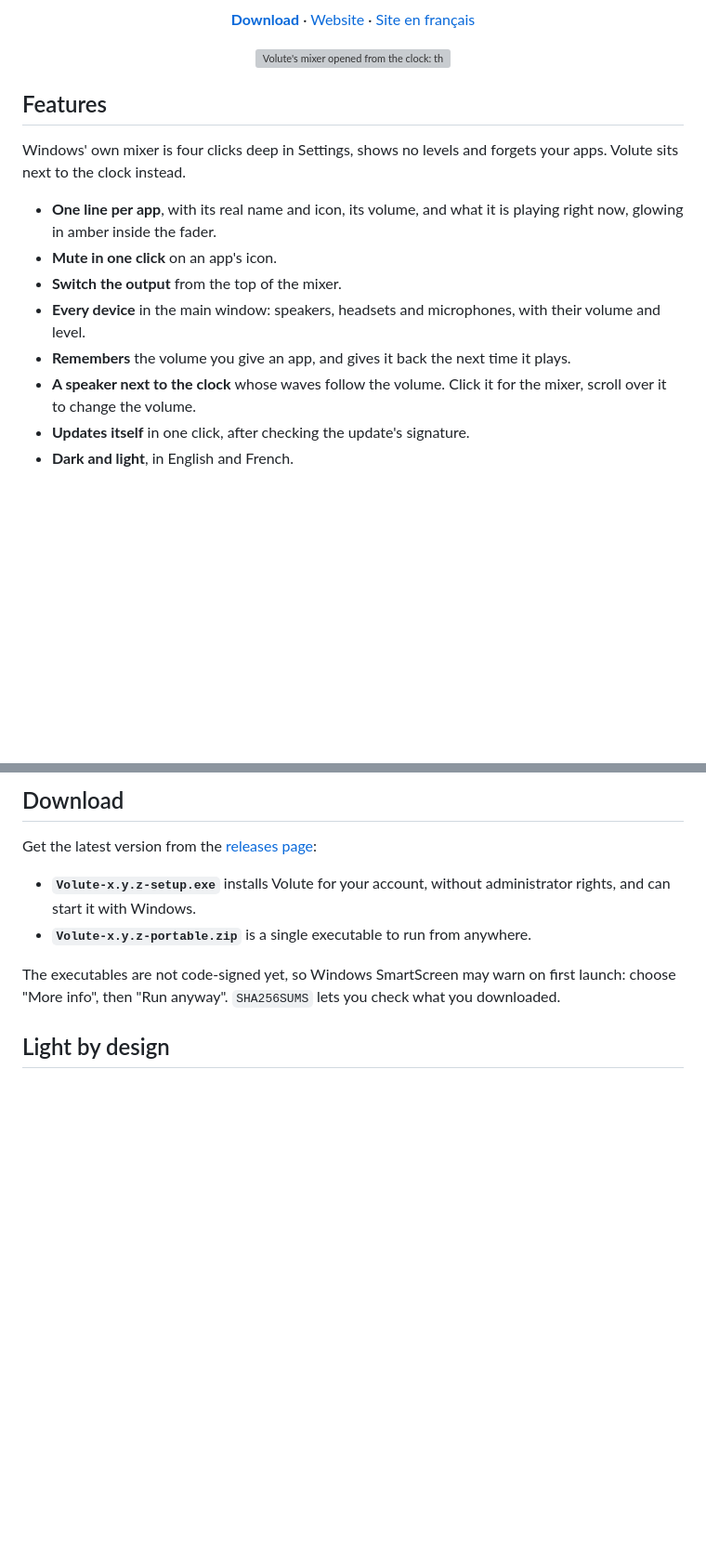
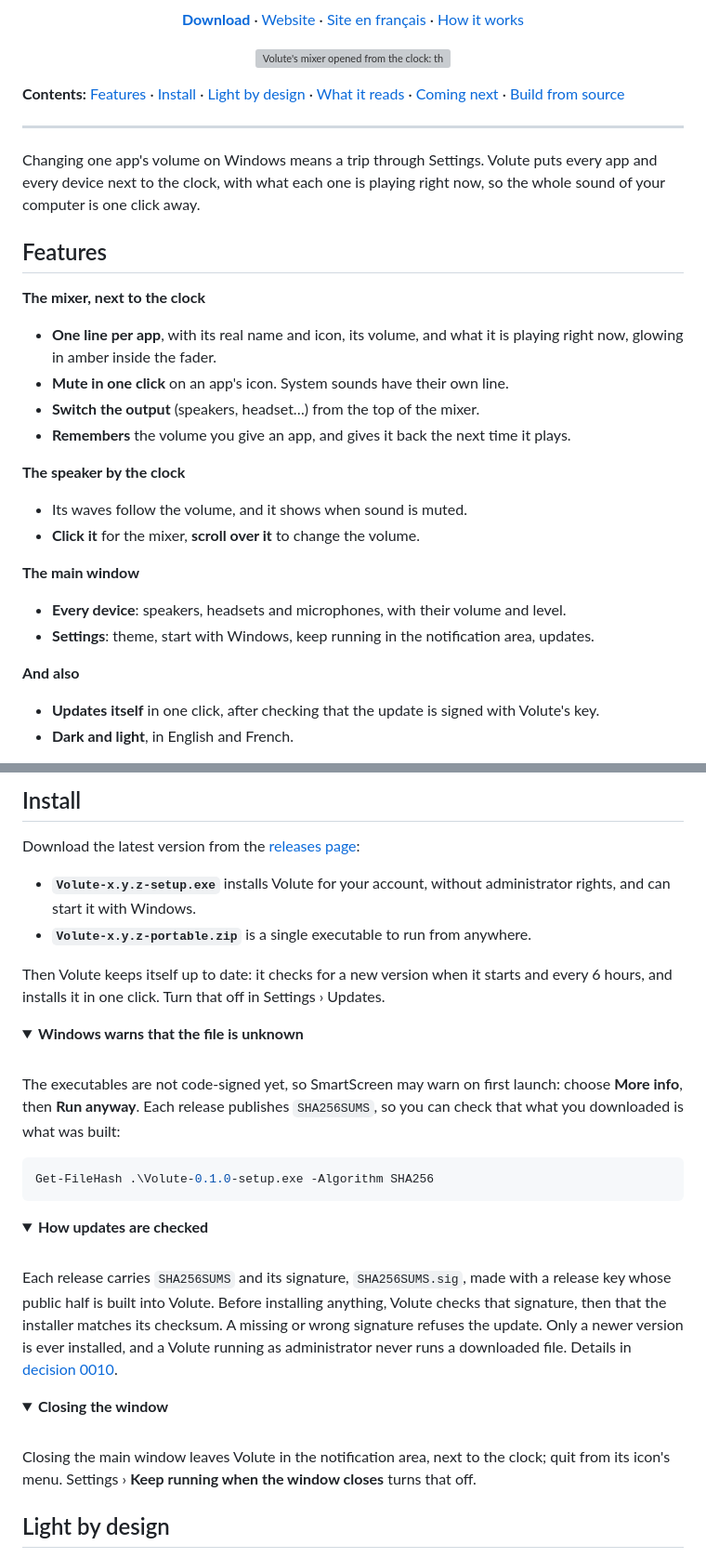
Before and after one commit to EvanPluchart/volute, a Markdown page: README.md, 2 parts joined by grey strips. Shown at 93% size. Drawn GitHub-style; folded sections open; blank space fills up the shorter version; grey boxes are pictures that could not be loaded.

````diff
--- a/README.md
+++ b/README.md
@@ -12,22 +19,40 @@ A volume mixer for Windows 10 and 11. Native, light, free and open source.</p>
   <a href="https://github.com/EvanPluchart/volute/releases/latest"><strong>Download</strong></a> ·
   <a href="https://evanpluchart.github.io/volute/en/">Website</a> ·
-  <a href="https://evanpluchart.github.io/volute/">Site en français</a>
+  <a href="https://evanpluchart.github.io/volute/">Site en français</a> ·
+  <a href="docs/ARCHITECTURE.md">How it works</a>
 </p>
 
 <p align="center">
   <img src="docs/screenshots/flyout-dark.png" alt="Volute's mixer opened from the clock: the master output, then one line per app with its icon, volume and live level, then the microphone" width="360">
 </p>
 
+**Contents:** [Features](#features) · [Install](#install) · [Light by design](#light-by-design) · [What it reads](#what-it-reads-and-what-it-never-does) · [Coming next](#coming-next) · [Build from source](#build-from-source)
+
+---
+
+Changing one app's volume on Windows means a trip through Settings. Volute puts every app and every device next to the clock, with what each one is playing right now, so the whole sound of your computer is one click away.
+
 ## Features
 
-Windows' own mixer is four clicks deep in Settings, shows no levels and forgets your apps. Volute sits next to the clock instead.
+**The mixer, next to the clock**
 
 * **One line per app**, with its real name and icon, its volume, and what it is playing right now, glowing in amber inside the fader.
-* **Mute in one click** on an app's icon.
-* **Switch the output** from the top of the mixer.
-* **Every device** in the main window: speakers, headsets and microphones, with their volume and level.
+* **Mute in one click** on an app's icon. System sounds have their own line.
+* **Switch the output** (speakers, headset…) from the top of the mixer.
 * **Remembers** the volume you give an app, and gives it back the next time it plays.
-* **A speaker next to the clock** whose waves follow the volume. Click it for the mixer, scroll over it to change the volume.
-* **Updates itself** in one click, after checking the update's signature.
+
+**The speaker by the clock**
+
+* Its waves follow the volume, and it shows when sound is muted.
+* **Click it** for the mixer, **scroll over it** to change the volume.
+
+**The main window**
+
+* **Every device**: speakers, headsets and microphones, with their volume and level.
+* **Settings**: theme, start with Windows, keep running in the notification area, updates.
+
+**And also**
+
+* **Updates itself** in one click, after checking that the update is signed with Volute's key.
 * **Dark and light**, in English and French.
 
@@ -37,9 +69,36 @@ Windows' own mixer is four clicks deep in Settings, shows no levels and forgets
 
-## Download
+## Install
 
-Get the latest version from the [releases page](https://github.com/EvanPluchart/volute/releases/latest):
+Download the latest version from the [releases page](https://github.com/EvanPluchart/volute/releases/latest):
 
 * **`Volute-x.y.z-setup.exe`** installs Volute for your account, without administrator rights, and can start it with Windows.
 * **`Volute-x.y.z-portable.zip`** is a single executable to run from anywhere.
 
-The executables are not code-signed yet, so Windows SmartScreen may warn on first launch: choose "More info", then "Run anyway". `SHA256SUMS` lets you check what you downloaded.
+Then Volute keeps itself up to date: it checks for a new version when it starts and every 6 hours, and installs it in one click. Turn that off in Settings › Updates.
+
+<details>
+<summary><strong>Windows warns that the file is unknown</strong></summary>
+<br>
+
+The executables are not code-signed yet, so SmartScreen may warn on first launch: choose **More info**, then **Run anyway**. Each release publishes `SHA256SUMS`, so you can check that what you downloaded is what was built:
+
+```powershell
+Get-FileHash .\Volute-0.1.0-setup.exe -Algorithm SHA256
+```
+
+</details>
+
+<details>
+<summary><strong>How updates are checked</strong></summary>
+<br>
+
+Each release carries `SHA256SUMS` and its signature, `SHA256SUMS.sig`, made with a release key whose public half is built into Volute. Before installing anything, Volute checks that signature, then that the installer matches its checksum. A missing or wrong signature refuses the update. Only a newer version is ever installed, and a Volute running as administrator never runs a downloaded file. Details in [decision 0010](docs/decisions/0010-release-signing.md).
+
+</details>
+
+<details>
+<summary><strong>Closing the window</strong></summary>
+<br>
+
+Closing the main window leaves Volute in the notification area, next to the clock; quit from its icon's menu. Settings › **Keep running when the window closes** turns that off.
+
````
Also changed, not shown: other parts of README.md (+51 -13 lines).
